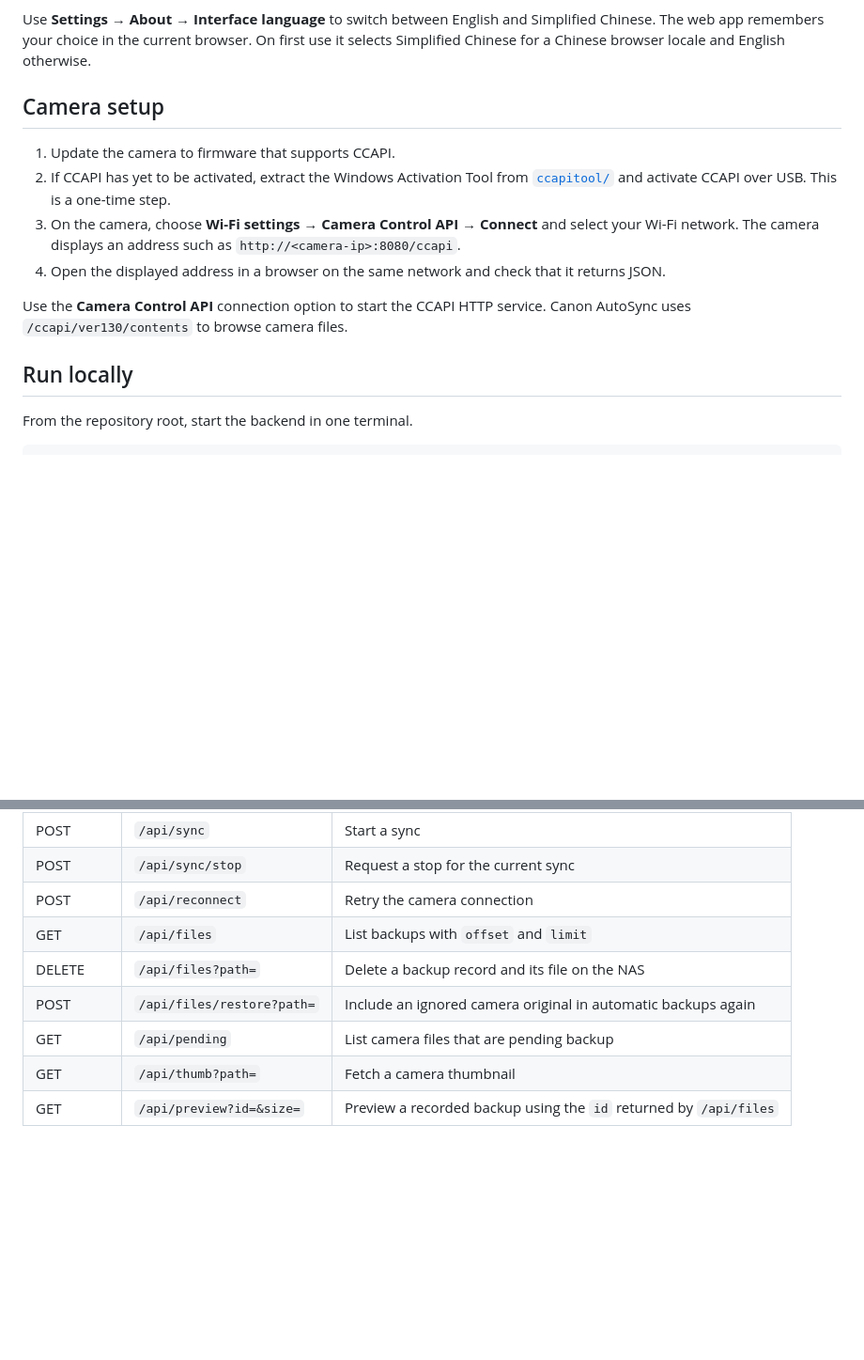
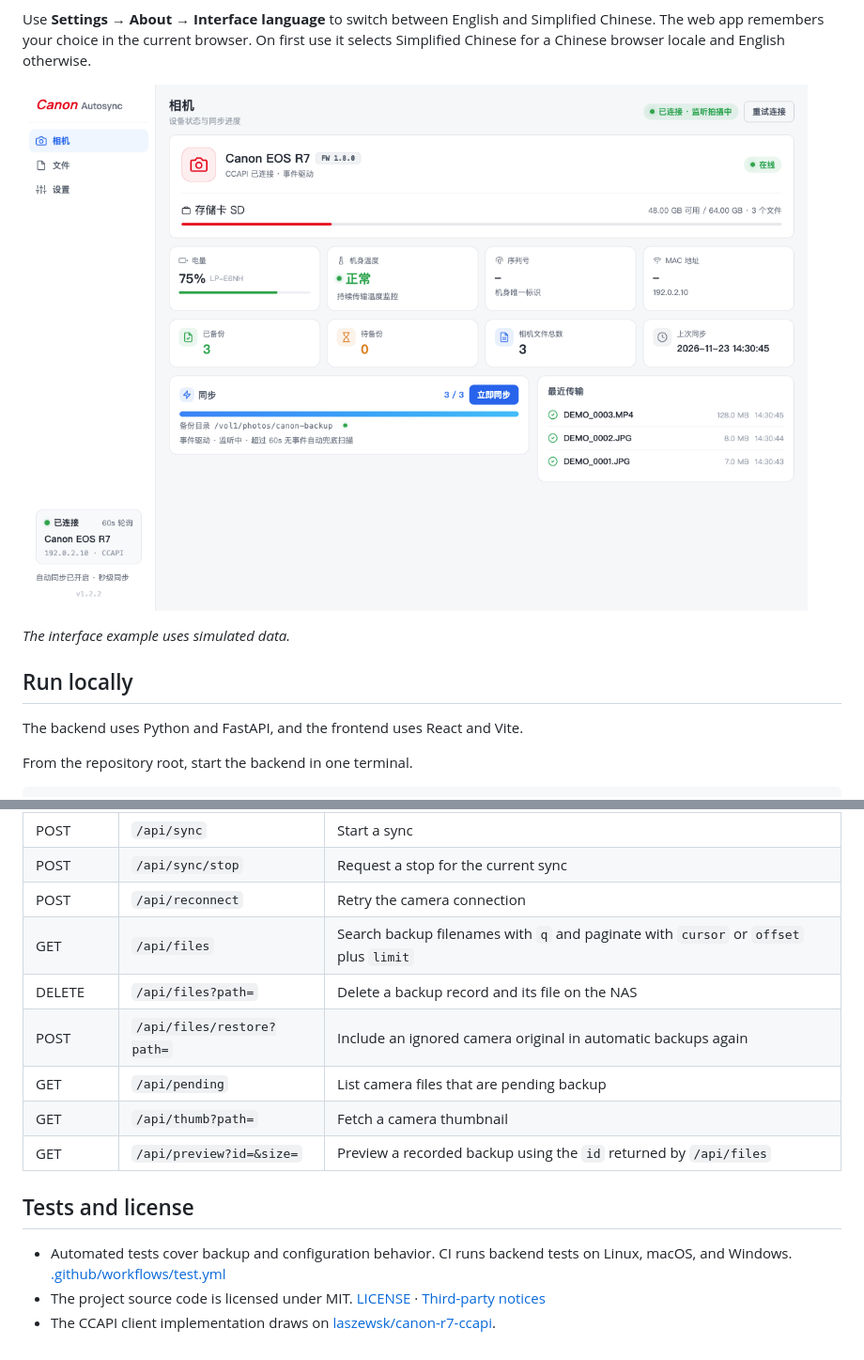
Before and after one commit to xiaokaiwangcc/canon-autosync, a Markdown page: README.en.md, 2 parts joined by grey strips. Shown at 94% size. Rendered like a GitHub page; pictures changed too: docs/images/image.png; blank space fills up the shorter version.

Commit message:
docs: improve project discovery and add MIT license

```diff
--- a/README.en.md
+++ b/README.en.md
@@ -14,16 +40,13 @@ Automatically back up photos and videos from a Canon camera with CCAPI to a NAS
 
 Use **Settings → About → Interface language** to switch between English and Simplified Chinese. The web app remembers your choice in the current browser. On first use it selects Simplified Chinese for a Chinese browser locale and English otherwise.
 
-## Camera setup
+![Example of the Canon AutoSync interface with simulated data](docs/images/image.png)
 
-1. Update the camera to firmware that supports CCAPI.
-2. If CCAPI has yet to be activated, extract the Windows Activation Tool from [`ccapitool/`](ccapitool/) and activate CCAPI over USB. This is a one-time step.
-3. On the camera, choose **Wi-Fi settings → Camera Control API → Connect** and select your Wi-Fi network. The camera displays an address such as `http://<camera-ip>:8080/ccapi`.
-4. Open the displayed address in a browser on the same network and check that it returns JSON.
-
-Use the **Camera Control API** connection option to start the CCAPI HTTP service. Canon AutoSync uses `/ccapi/ver130/contents` to browse camera files.
+*The interface example uses simulated data.*
 
 ## Run locally
+
+The backend uses Python and FastAPI, and the frontend uses React and Vite.
 
 From the repository root, start the backend in one terminal.
 
@@ -108,9 +131,15 @@ Run `./fpk/build.sh` with `fnpack` available to build the frontend and package t
 | POST | `/api/sync` | Start a sync |
 | POST | `/api/sync/stop` | Request a stop for the current sync |
 | POST | `/api/reconnect` | Retry the camera connection |
-| GET | `/api/files` | List backups with `offset` and `limit` |
+| GET | `/api/files` | Search backup filenames with `q` and paginate with `cursor` or `offset` plus `limit` |
 | DELETE | `/api/files?path=` | Delete a backup record and its file on the NAS |
 | POST | `/api/files/restore?path=` | Include an ignored camera original in automatic backups again |
 | GET | `/api/pending` | List camera files that are pending backup |
 | GET | `/api/thumb?path=` | Fetch a camera thumbnail |
 | GET | `/api/preview?id=&size=` | Preview a recorded backup using the `id` returned by `/api/files` |
+
+## Tests and license
+
+- Automated tests cover backup and configuration behavior. CI runs backend tests on Linux, macOS, and Windows. [.github/workflows/test.yml](.github/workflows/test.yml)
+- The project source code is licensed under MIT. [LICENSE](LICENSE) · [Third-party notices](THIRD_PARTY_NOTICES.md)
+- The CCAPI client implementation draws on [laszewsk/canon-r7-ccapi](https://github.com/laszewsk/canon-r7-ccapi).
```
Also changed, not shown: other parts of README.en.md (+29 -3 lines), README.md (+52 -31 lines), THIRD_PARTY_NOTICES.md (added, +17 -0 lines), docs/ccapi-compatibility.md (+15 -4 lines), docs/fnos-quickstart.md (added, +63 -0 lines), 2 other files.
